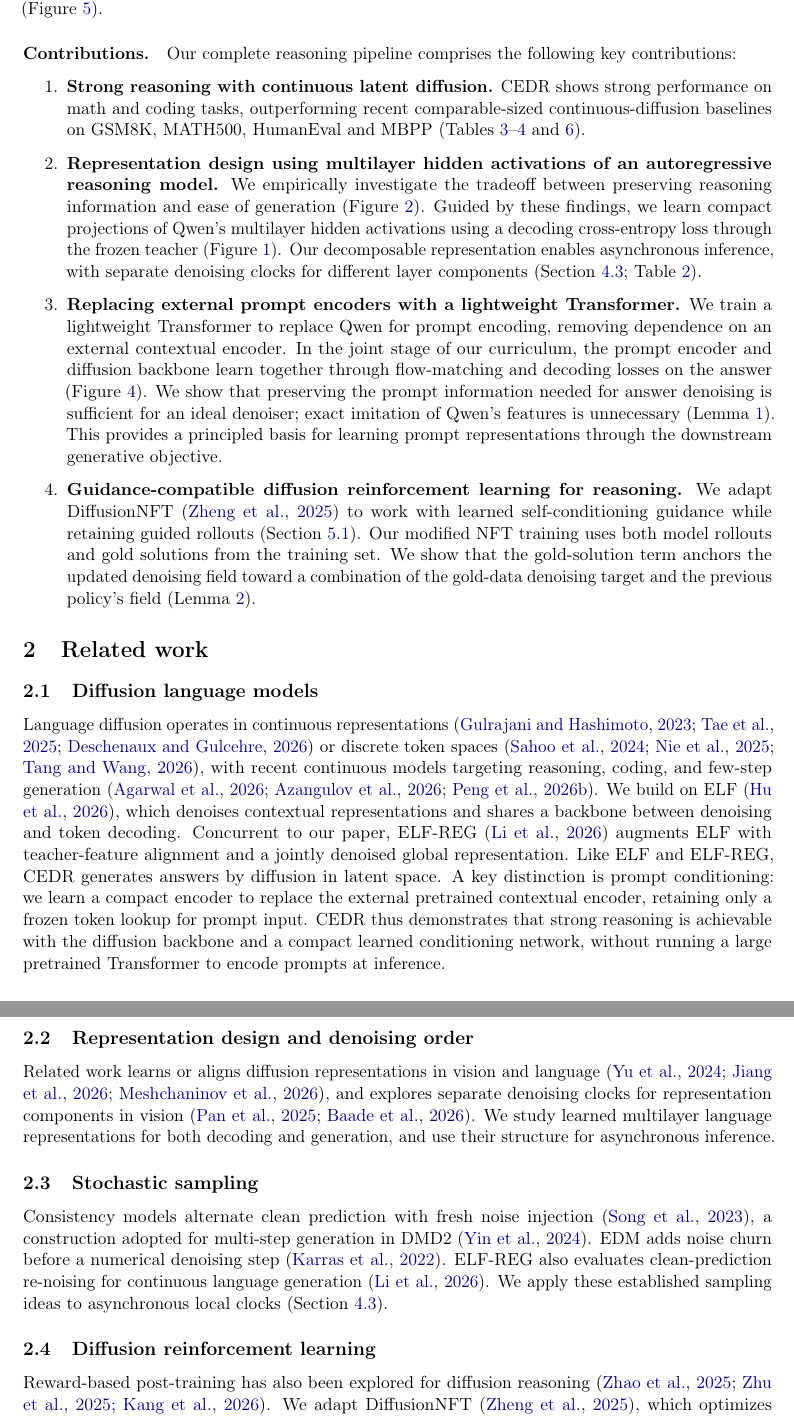
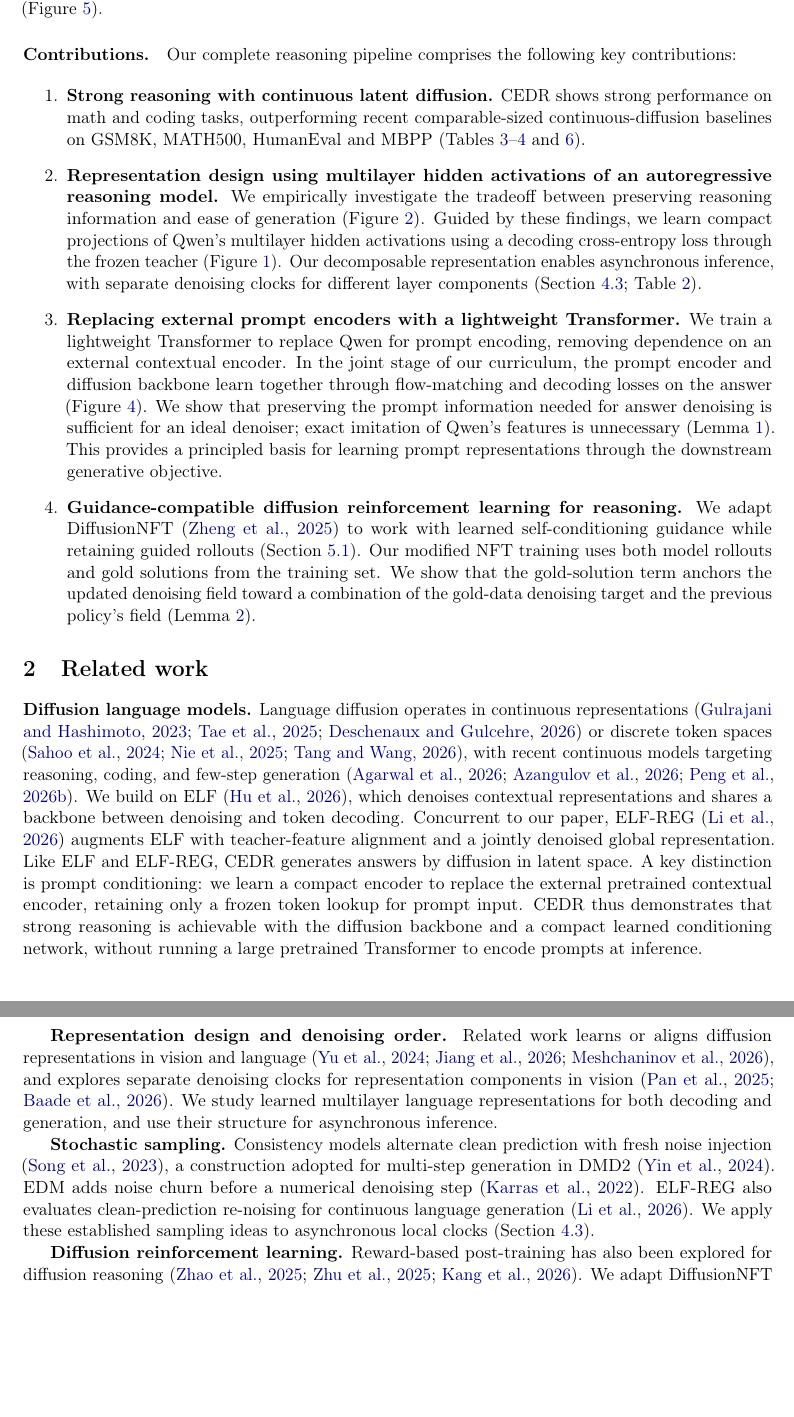
Before and after one commit to chengxiang/diffusion_language_paper, a LaTeX paper (main_arxiv.tex): two parts of pages 2 and 3 of 73 before the commit and two parts of pages 2 and 3 of 74 after it, joined at a grey line, cut so that both start at the same text, the shorter picture padded with empty space. Compiled offline with pdfLaTeX.

Commit message:
Use separate bold paragraphs for related-work topics

```diff
--- a/main_arxiv.tex
+++ b/main_arxiv.tex
@@ -74,17 +74,13 @@ Our complete reasoning pipeline comprises the following key contributions:
 \section{Related work}
 \label{sec:relatedwork}
 
-\subsection{Diffusion language models}
-Language diffusion operates in continuous representations \citep{plaid,tess2,hyperspherical} or discrete token spaces \citep{mdlm,llada,dbtm}, with recent continuous models targeting reasoning, coding, and few-step generation \citep{posterior,mlfm,plaidq}. We build on ELF \citep{elf}, which denoises contextual representations and shares a backbone between denoising and token decoding. Concurrent to our paper, ELF-REG \citep{scalingdlm} augments ELF with teacher-feature alignment and a jointly denoised global representation. Like ELF and ELF-REG, CEDR generates answers by diffusion in latent space. A key distinction is prompt conditioning: we learn a compact encoder to replace the external pretrained contextual encoder, retaining only a frozen token lookup for prompt input. CEDR thus demonstrates that strong reasoning is achievable with the diffusion backbone and a compact learned conditioning network, without running a large pretrained Transformer to encode prompts at inference.
-
-\subsection{Representation design and denoising order}
-Related work learns or aligns diffusion representations in vision and language \citep{repa,textldm,ldlm}, and explores separate denoising clocks for representation components in vision \citep{sfd,latentforcing}. We study learned multilayer language representations for both decoding and generation, and use their structure for asynchronous inference.
-
-\subsection{Stochastic sampling}
-Consistency models alternate clean prediction with fresh noise injection \citep{consistencymodels}, a construction adopted for multi-step generation in DMD2 \citep{dmd2}. EDM adds noise churn before a numerical denoising step \citep{edm}. ELF-REG also evaluates clean-prediction re-noising for continuous language generation \citep{scalingdlm}. We apply these established sampling ideas to asynchronous local clocks (Section~\ref{sec:clocks}).
-
-\subsection{Diffusion reinforcement learning}
-Reward-based post-training has also been explored for diffusion reasoning \citep{d1,llada15,ladirl}. We adapt DiffusionNFT \citep{diffusionnft}, which optimizes rewarded endpoints through forward-process regression. Our adaptation accommodates ELF's learned self-conditioning guidance, adds gold-solution anchoring, and jointly updates the flow model and prompt encoder.
+\textbf{Diffusion language models.} Language diffusion operates in continuous representations \citep{plaid,tess2,hyperspherical} or discrete token spaces \citep{mdlm,llada,dbtm}, with recent continuous models targeting reasoning, coding, and few-step generation \citep{posterior,mlfm,plaidq}. We build on ELF \citep{elf}, which denoises contextual representations and shares a backbone between denoising and token decoding. Concurrent to our paper, ELF-REG \citep{scalingdlm} augments ELF with teacher-feature alignment and a jointly denoised global representation. Like ELF and ELF-REG, CEDR generates answers by diffusion in latent space. A key distinction is prompt conditioning: we learn a compact encoder to replace the external pretrained contextual encoder, retaining only a frozen token lookup for prompt input. CEDR thus demonstrates that strong reasoning is achievable with the diffusion backbone and a compact learned conditioning network, without running a large pretrained Transformer to encode prompts at inference.
+
+\textbf{Representation design and denoising order.} Related work learns or aligns diffusion representations in vision and language \citep{repa,textldm,ldlm}, and explores separate denoising clocks for representation components in vision \citep{sfd,latentforcing}. We study learned multilayer language representations for both decoding and generation, and use their structure for asynchronous inference.
+
+\textbf{Stochastic sampling.} Consistency models alternate clean prediction with fresh noise injection \citep{consistencymodels}, a construction adopted for multi-step generation in DMD2 \citep{dmd2}. EDM adds noise churn before a numerical denoising step \citep{edm}. ELF-REG also evaluates clean-prediction re-noising for continuous language generation \citep{scalingdlm}. We apply these established sampling ideas to asynchronous local clocks (Section~\ref{sec:clocks}).
+
+\textbf{Diffusion reinforcement learning.} Reward-based post-training has also been explored for diffusion reasoning \citep{d1,llada15,ladirl}. We adapt DiffusionNFT \citep{diffusionnft}, which optimizes rewarded endpoints through forward-process regression. Our adaptation accommodates ELF's learned self-conditioning guidance, adds gold-solution anchoring, and jointly updates the flow model and prompt encoder.
 
 \section{Preliminaries}
 \label{sec:preliminaries}
```
